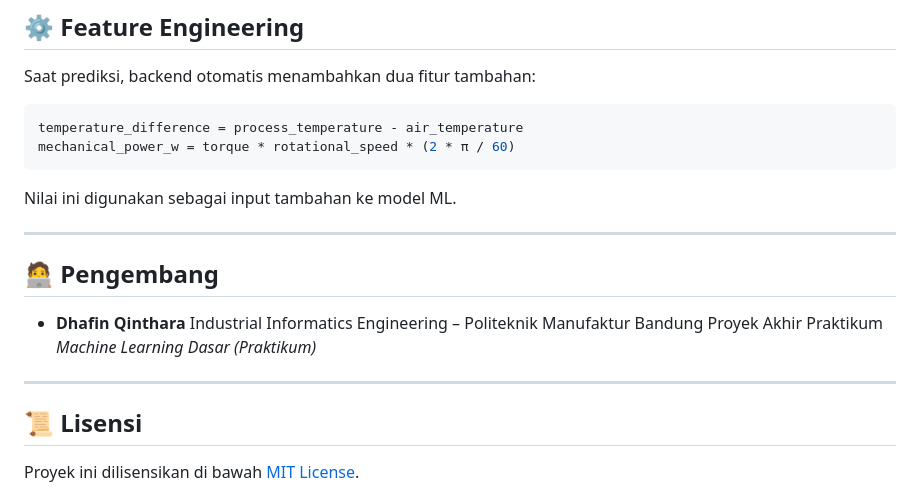
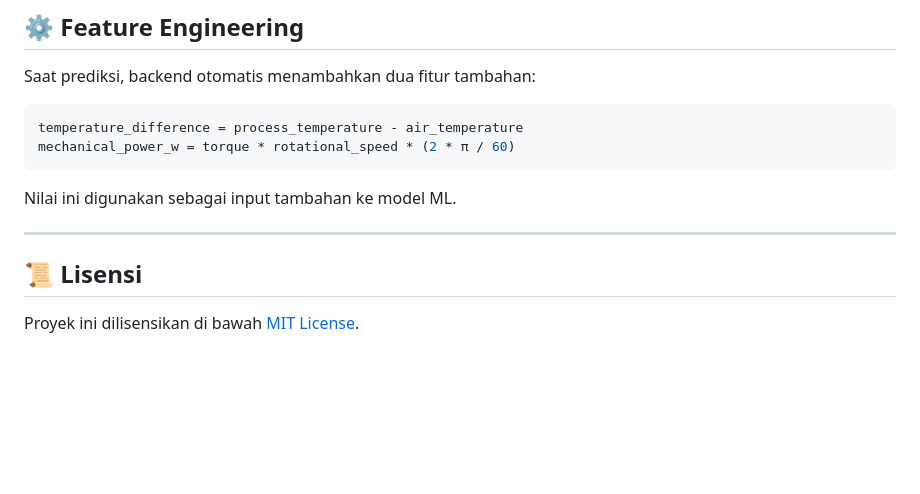
Before and after one commit to DhafinQ/maintenance_classification, a Markdown page: README.md, the part around the change. GitHub-like rendering; blank space fills up the shorter version.

```diff
--- a/README.md
+++ b/README.md
@@ -301,13 +301,6 @@ Nilai ini digunakan sebagai input tambahan ke model ML.
 
 ---
 
-## 🧑‍💻 Pengembang
-
-* **Dhafin Qinthara**
-  Industrial Informatics Engineering – Politeknik Manufaktur Bandung
-  Proyek Akhir Praktikum *Machine Learning Dasar (Praktikum)*
-
----
 
 ## 📜 Lisensi
 
```
